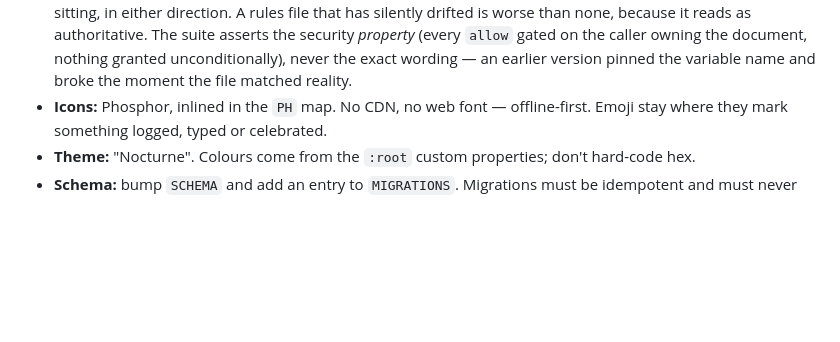
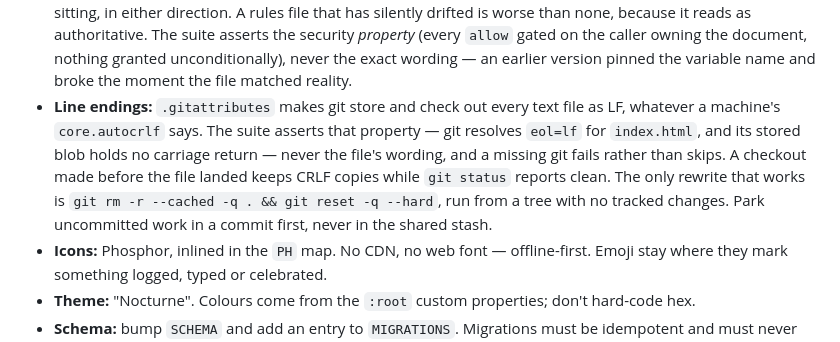
Before and after one commit to idbachmayer-boop/ppl-tracker, a Markdown page: CLAUDE.md, the part around the change. Rendered like a GitHub page; blank space fills up the shorter version.

Commit message:
docs(06-02): line endings are pinned and checked; record the F4 outcome
Co-Authored-By: Claude Opus 5.5 <noreply@anthropic.com>

```diff
--- a/CLAUDE.md
+++ b/CLAUDE.md
@@ -74,6 +74,13 @@ new draft function calls `save()`.
   worse than none, because it reads as authoritative. The suite asserts the security *property* (every
   `allow` gated on the caller owning the document, nothing granted unconditionally), never the exact
   wording — an earlier version pinned the variable name and broke the moment the file matched reality.
+- **Line endings:** `.gitattributes` makes git store and check out every text file as LF, whatever a
+  machine's `core.autocrlf` says. The suite asserts that property — git resolves `eol=lf` for
+  `index.html`, and its stored blob holds no carriage return — never the file's wording, and a missing
+  git fails rather than skips. A checkout made before the file landed keeps CRLF copies while
+  `git status` reports clean. The only rewrite that works is
+  `git rm -r --cached -q . && git reset -q --hard`, run from a tree with no tracked changes. Park
+  uncommitted work in a commit first, never in the shared stash.
 - **Icons:** Phosphor, inlined in the `PH` map. No CDN, no web font — offline-first. Emoji stay where
   they mark something logged, typed or celebrated.
 - **Theme:** "Nocturne". Colours come from the `:root` custom properties; don't hard-code hex.
```
Also changed, not shown: .planning/PROJECT.md (+1 -1 lines), .planning/codebase/CONCERNS.md (+4 -4 lines).
